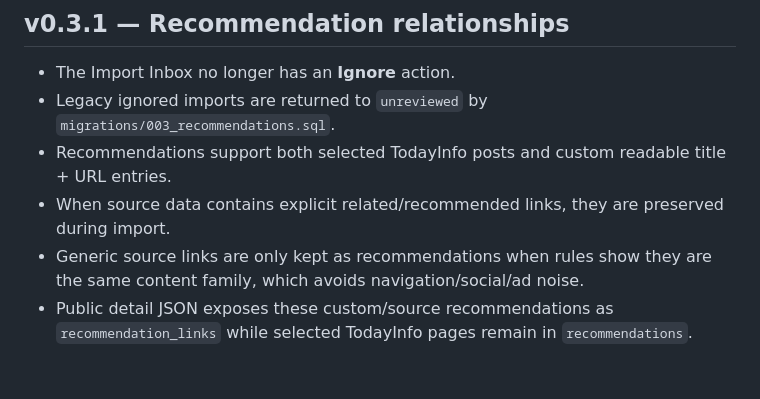
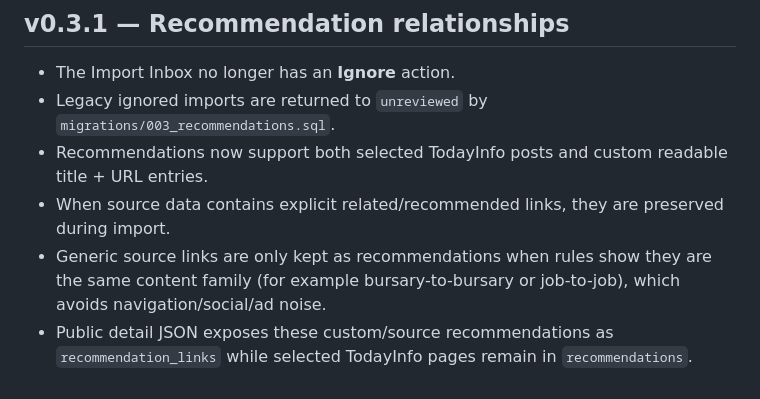
Before and after one commit to Codingapo/todayinfos, a Markdown page: README.md, the part around the change. Drawn GitHub-style.

Commit message:
Deploy redesigned v0.3.1: README.md

```diff
--- a/README.md
+++ b/README.md
@@ -302,7 +302,7 @@ For PostgreSQL deployments, review and run `migrations/002_import_memory.sql` af
 
 - The Import Inbox no longer has an **Ignore** action.
 - Legacy ignored imports are returned to `unreviewed` by `migrations/003_recommendations.sql`.
-- Recommendations support both selected TodayInfo posts and custom readable title + URL entries.
+- Recommendations now support both selected TodayInfo posts and custom readable title + URL entries.
 - When source data contains explicit related/recommended links, they are preserved during import.
-- Generic source links are only kept as recommendations when rules show they are the same content family, which avoids navigation/social/ad noise.
+- Generic source links are only kept as recommendations when rules show they are the same content family (for example bursary-to-bursary or job-to-job), which avoids navigation/social/ad noise.
 - Public detail JSON exposes these custom/source recommendations as `recommendation_links` while selected TodayInfo pages remain in `recommendations`.
```
